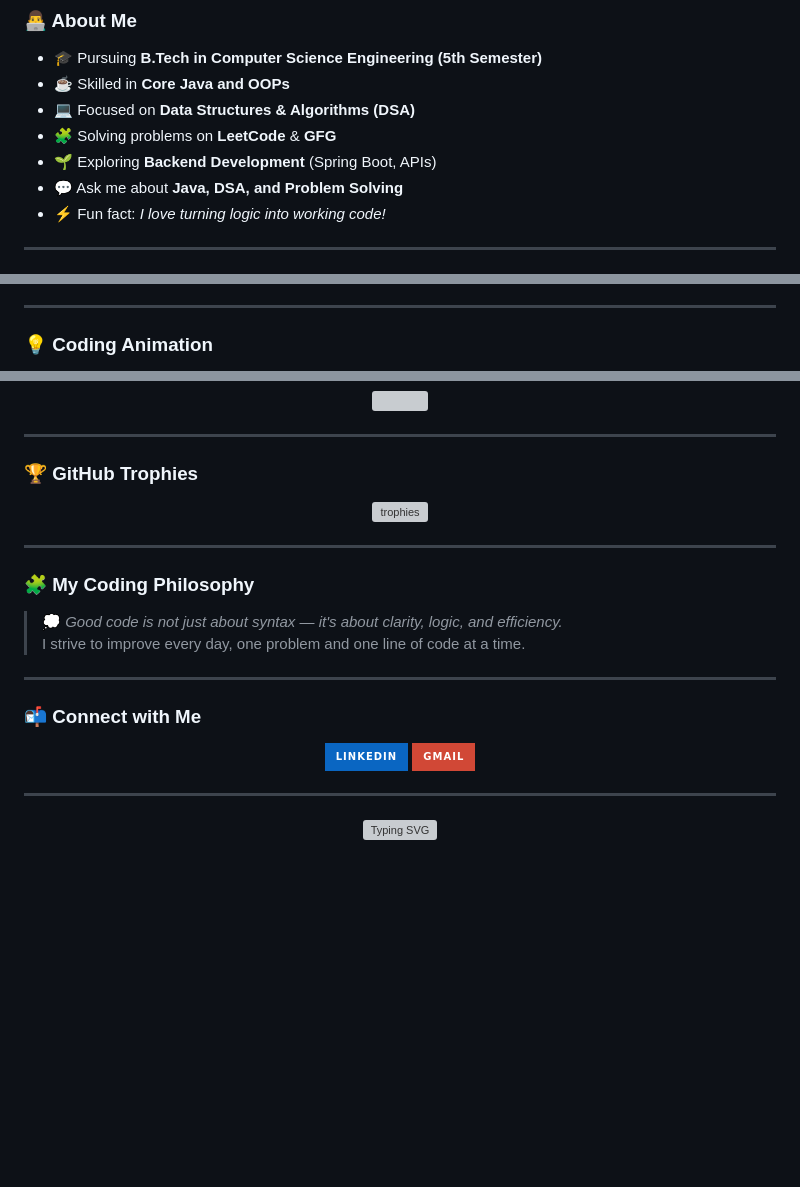
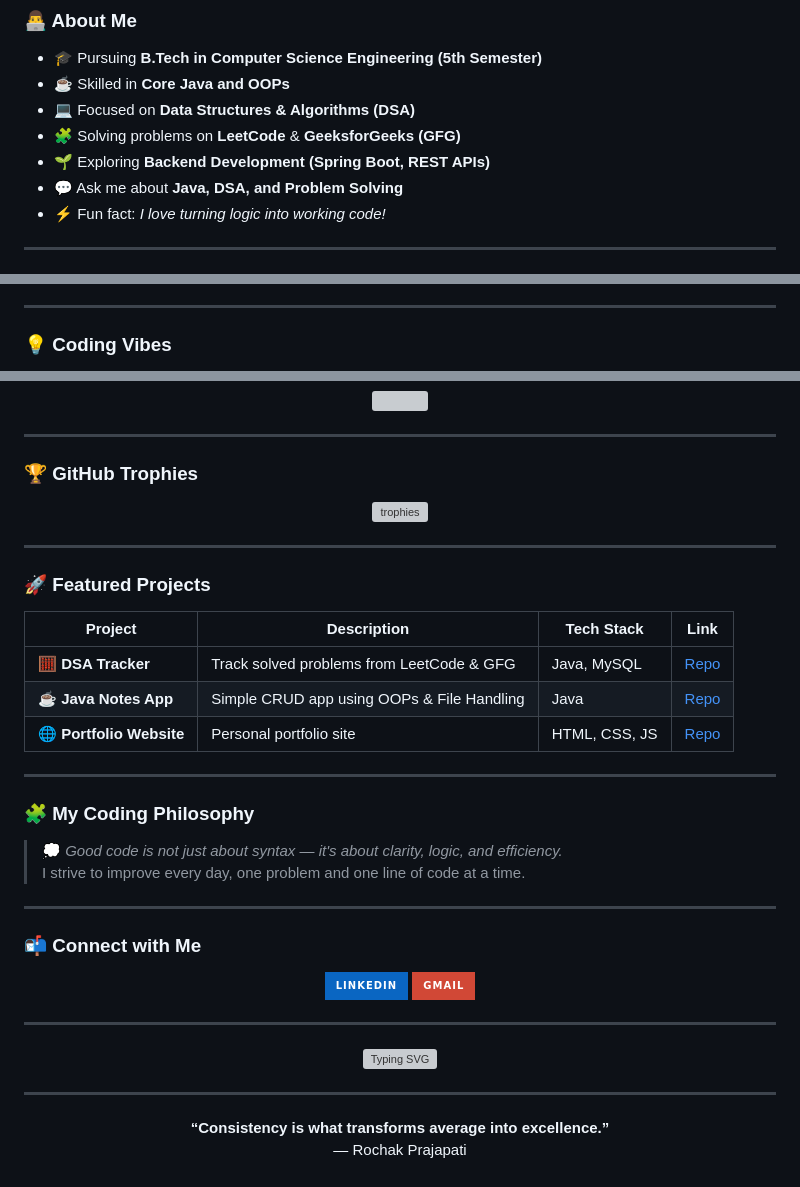
Before and after one commit to rochak0001/rochak0001, a Markdown page: README.md, 3 parts joined by grey strips. Drawn GitHub-style; badges without logos; blank space fills up the shorter version; grey boxes are pictures that could not be loaded.

```diff
--- a/README.md
+++ b/README.md
@@ -12,8 +16,8 @@
 - 🎓 Pursuing **B.Tech in Computer Science Engineering (5th Semester)**
 - ☕ Skilled in **Core Java and OOPs**
 - 💻 Focused on **Data Structures & Algorithms (DSA)**
-- 🧩 Solving problems on **LeetCode** & **GFG**
-- 🌱 Exploring **Backend Development** (Spring Boot, APIs)
+- 🧩 Solving problems on **LeetCode** & **GeeksforGeeks (GFG)**
+- 🌱 Exploring **Backend Development (Spring Boot, REST APIs)**
 - 💬 Ask me about **Java, DSA, and Problem Solving**
 - ⚡ Fun fact: *I love turning logic into working code!*
 
@@ -45,6 +49,6 @@
 
 ---
 
-### 💡 Coding Animation
+### 💡 Coding Vibes
 
 <p align="center">
@@ -78,6 +84,16 @@
 
 ---
 
+### 🚀 Featured Projects
+
+| Project | Description | Tech Stack | Link |
+|----------|--------------|-------------|------|
+| 🧮 **DSA Tracker** | Track solved problems from LeetCode & GFG | Java, MySQL | [Repo](https://github.com/rochak0001/dsa-tracker) |
+| ☕ **Java Notes App** | Simple CRUD app using OOPs & File Handling | Java | [Repo](https://github.com/rochak0001/java-notes) |
+| 🌐 **Portfolio Website** | Personal portfolio site | HTML, CSS, JS | [Repo](https://github.com/rochak0001/portfolio) |
+
+---
+
 ### 🧩 My Coding Philosophy
 
 > 💭 *Good code is not just about syntax — it's about clarity, logic, and efficiency.*
@@ -101,3 +117,10 @@
 <p align="center">
   <img src="https://readme-typing-svg.demolab.com?font=Fira+Code&pause=1000&color=00F7FF&width=435&lines=Java+Developer;DSA+Enthusiast;Aspiring+Software+Engineer;B.Tech+(CSE)+Student" alt="Typing SVG" />
 </p>
+
+---
+
+<p align="center">
+  <b>“Consistency is what transforms average into excellence.”</b><br>
+  — Rochak Prajapati
+</p>
```
Also changed, not shown: other parts of README.md (+7 -1 lines).
